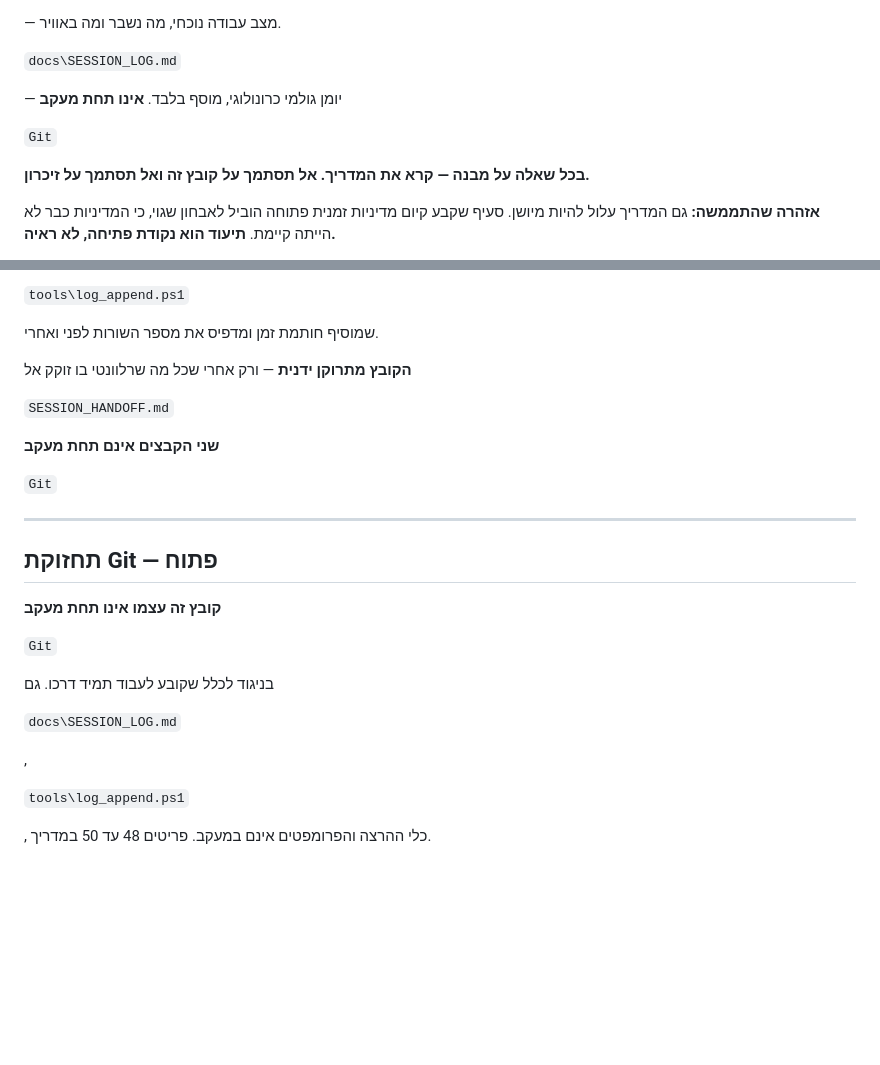
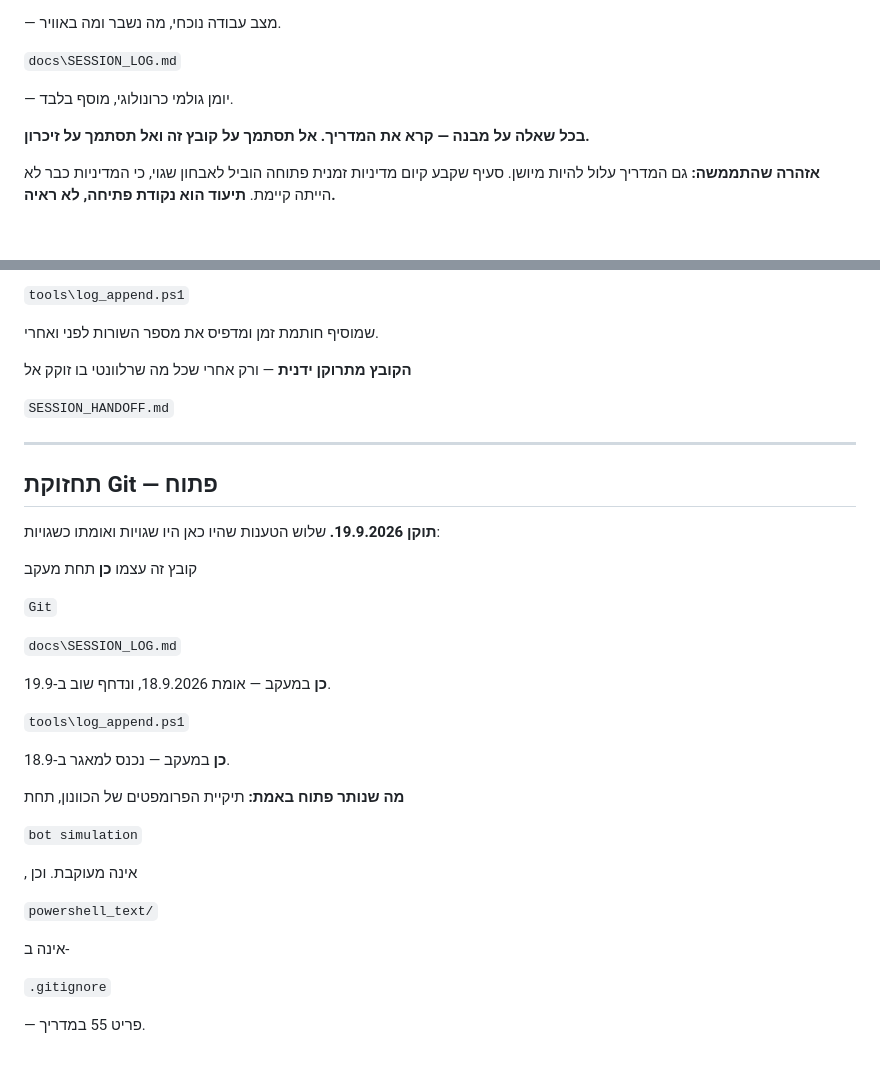
Before and after one commit to yaki-tamir-levy/landbot-runner, a Markdown page: CLAUDE.md, 2 parts joined by grey strips. GitHub-like rendering; blank space fills up the shorter version.

Commit message:
docs: CLAUDE.md - remove false git-tracking claims in three places

```diff
--- a/CLAUDE.md
+++ b/CLAUDE.md
@@ -28,9 +28,7 @@
 
 `docs\SESSION_LOG.md`
 
-— יומן גולמי כרונולוגי, מוסף בלבד. **אינו תחת מעקב**
-
-`Git`
+— יומן גולמי כרונולוגי, מוסף בלבד.
 
 **בכל שאלה על מבנה — קרא את המדריך. אל תסתמך על קובץ זה ואל תסתמך על זיכרון.**
 
@@ -925,24 +923,34 @@ C:\Users\User\Documents\landbot-runner-clean\powershell_text\POWERSHELL_TXT.rtf
 
 `SESSION_HANDOFF.md`
 
-**שני הקבצים אינם תחת מעקב**
-
-`Git`
-
 ---
 
 ## תחזוקת Git — פתוח
 
-**קובץ זה עצמו אינו תחת מעקב**
+**תוקן 19.9.2026.** שלוש הטענות שהיו כאן היו שגויות ואומתו כשגויות:
+
+קובץ זה עצמו **כן** תחת מעקב
 
 `Git`
 
-בניגוד לכלל שקובע לעבוד תמיד דרכו. גם
-
 `docs\SESSION_LOG.md`
 
-,
+**כן** במעקב — אומת 18.9.2026, ונדחף שוב ב-19.9.
 
 `tools\log_append.ps1`
 
-, כלי ההרצה והפרומפטים אינם במעקב. פריטים 48 עד 50 במדריך.
+**כן** במעקב — נכנס למאגר ב-18.9.
+
+**מה שנותר פתוח באמת:** תיקיית הפרומפטים של הכוונון, תחת
+
+`bot simulation`
+
+, אינה מעוקבת. וכן
+
+`powershell_text/`
+
+אינה ב-
+
+`.gitignore`
+
+— פריט 55 במדריך.
```
